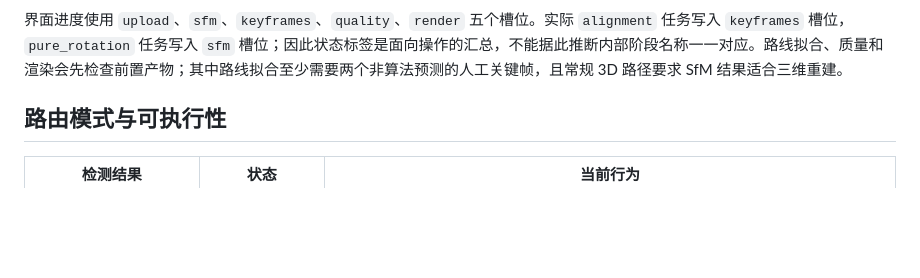
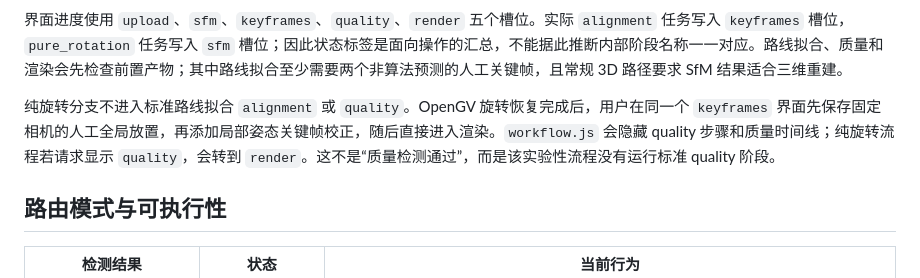
Before and after one commit to AlexXiao0517/cadscene_workbench, a Markdown page: docs/design/system-architecture.md, the part around one of its changes. Drawn GitHub-style; blank space fills up the shorter version.

Commit message:
docs: clarify pure rotation workflow

````diff
--- a/docs/design/system-architecture.md
+++ b/docs/design/system-architecture.md
@@ -31,6 +35,8 @@ stateDiagram-v2
 ```
 
 界面进度使用 `upload`、`sfm`、`keyframes`、`quality`、`render` 五个槽位。实际 `alignment` 任务写入 `keyframes` 槽位，`pure_rotation` 任务写入 `sfm` 槽位；因此状态标签是面向操作的汇总，不能据此推断内部阶段名称一一对应。路线拟合、质量和渲染会先检查前置产物；其中路线拟合至少需要两个非算法预测的人工关键帧，且常规 3D 路径要求 SfM 结果适合三维重建。
+
+纯旋转分支不进入标准路线拟合 `alignment` 或 `quality`。OpenGV 旋转恢复完成后，用户在同一个 `keyframes` 界面先保存固定相机的人工全局放置，再添加局部姿态关键帧校正，随后直接进入渲染。`workflow.js` 会隐藏 quality 步骤和质量时间线；纯旋转流程若请求显示 `quality`，会转到 `render`。这不是“质量检测通过”，而是该实验性流程没有运行标准 quality 阶段。
 
 ## 路由模式与可执行性
 
````
Also changed, not shown: other parts of docs/design/system-architecture.md (+4 -0 lines).
